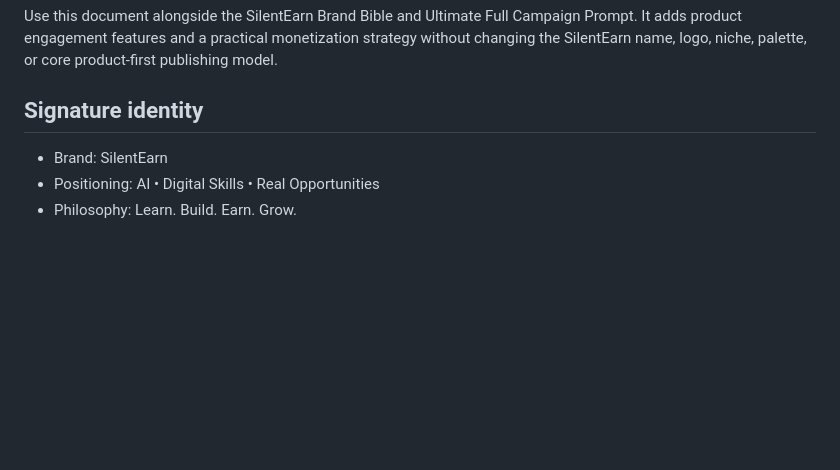
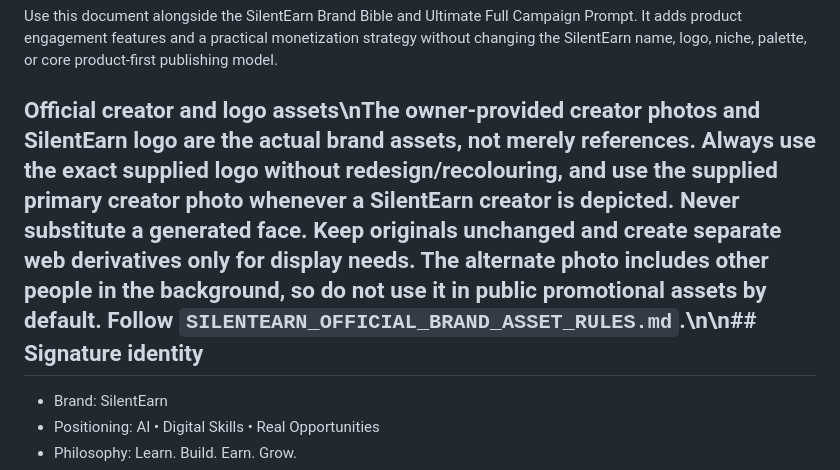
Before and after one commit to book-boy-studio/SilentEarn, a Markdown page: SILENTEARN_CLAUDE_PROJECT_ADDENDUM.md, the part around the change. Drawn GitHub-style; blank space fills up the shorter version.

Commit message:
Add official creator and logo rules to Claude Project guidance

```diff
--- a/SILENTEARN_CLAUDE_PROJECT_ADDENDUM.md
+++ b/SILENTEARN_CLAUDE_PROJECT_ADDENDUM.md
@@ -3,7 +3,7 @@
 
 Use this document alongside the SilentEarn Brand Bible and Ultimate Full Campaign Prompt. It adds product engagement features and a practical monetization strategy without changing the SilentEarn name, logo, niche, palette, or core product-first publishing model.
 
-## Signature identity
+## Official creator and logo assets\nThe owner-provided creator photos and SilentEarn logo are the actual brand assets, not merely references. Always use the exact supplied logo without redesign/recolouring, and use the supplied primary creator photo whenever a SilentEarn creator is depicted. Never substitute a generated face. Keep originals unchanged and create separate web derivatives only for display needs. The alternate photo includes other people in the background, so do not use it in public promotional assets by default. Follow `SILENTEARN_OFFICIAL_BRAND_ASSET_RULES.md`.\n\n## Signature identity
 - Brand: SilentEarn
 - Positioning: AI • Digital Skills • Real Opportunities
 - Philosophy: Learn. Build. Earn. Grow.
```
